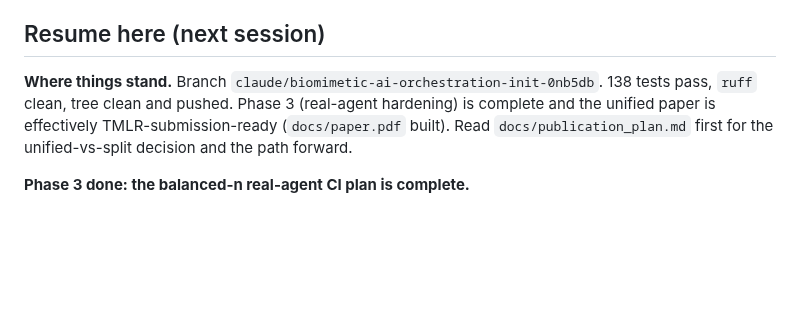
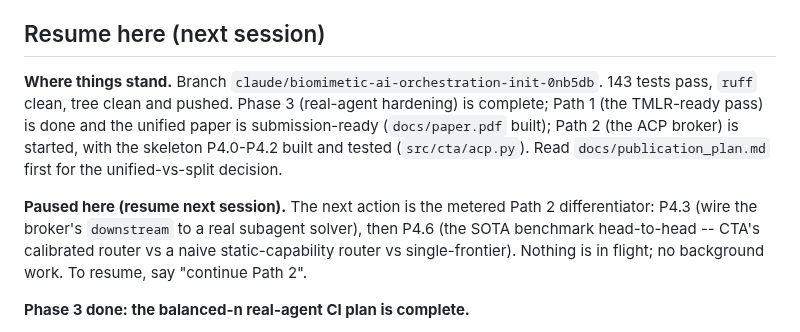
Before and after one commit to joperjoker/biomimetic-ai-orchestration, a Markdown page: STATUS.md, the part around the change. GitHub-like rendering; blank space fills up the shorter version.

Commit message:
Log pause point: Path 1 done, Path 2 skeleton done, head-to-head next
Update the resume banner to 143 tests and the current state (Path 1 complete,
paper submission-ready; Path 2 ACP broker skeleton P4.0-P4.2 done). Record the
explicit next action -- P4.3 real downstream then P4.6 the SOTA head-to-head --
and that nothing is in flight. Resume with "continue Path 2".

Co-Authored-By: Claude Opus 4.8 <noreply@anthropic.com>
Claude-Session: https://claude.ai/code/session_01KXkYMiAA9n7RE1xp4yvtir

```diff
--- a/STATUS.md
+++ b/STATUS.md
@@ -5,10 +5,17 @@ A running log of what is complete and what comes next. Read this, then `claude.m
 ## Resume here (next session)
 
 **Where things stand.** Branch `claude/biomimetic-ai-orchestration-init-0nb5db`.
-138 tests pass, `ruff` clean, tree clean and pushed. Phase 3 (real-agent
-hardening) is complete and the unified paper is effectively TMLR-submission-ready
-(`docs/paper.pdf` built). Read `docs/publication_plan.md` first for the
-unified-vs-split decision and the path forward.
+143 tests pass, `ruff` clean, tree clean and pushed. Phase 3 (real-agent
+hardening) is complete; Path 1 (the TMLR-ready pass) is done and the unified
+paper is submission-ready (`docs/paper.pdf` built); Path 2 (the ACP broker) is
+started, with the skeleton P4.0-P4.2 built and tested (`src/cta/acp.py`). Read
+`docs/publication_plan.md` first for the unified-vs-split decision.
+
+**Paused here (resume next session).** The next action is the metered Path 2
+differentiator: P4.3 (wire the broker's `downstream` to a real subagent solver),
+then P4.6 (the SOTA benchmark head-to-head -- CTA's calibrated router vs a naive
+static-capability router vs single-frontier). Nothing is in flight; no background
+work. To resume, say "continue Path 2".
 
 **Phase 3 done: the balanced-n real-agent CI plan is complete.**
 - **Capability ladder** (`results/live_pilot/ladder/`, `pilot_tasks/ladder.py`):
```
